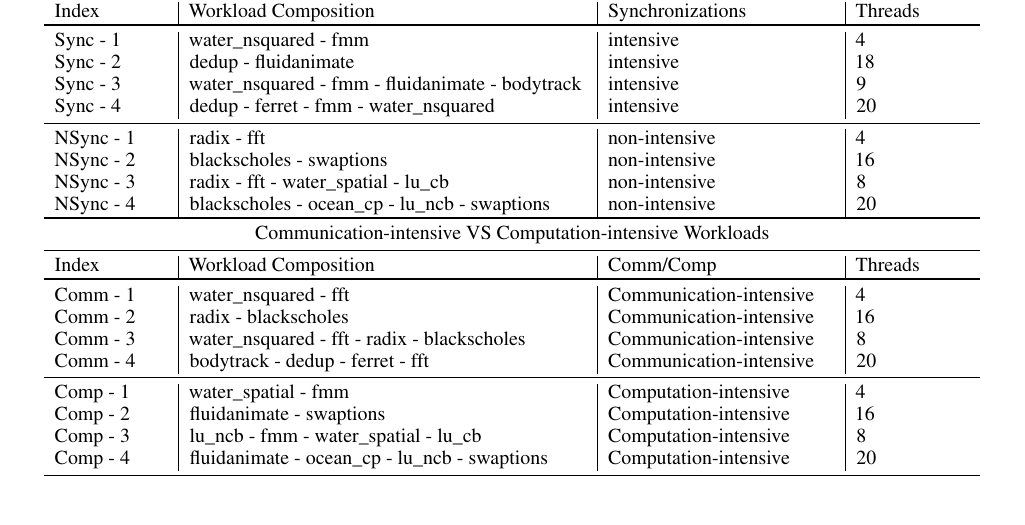
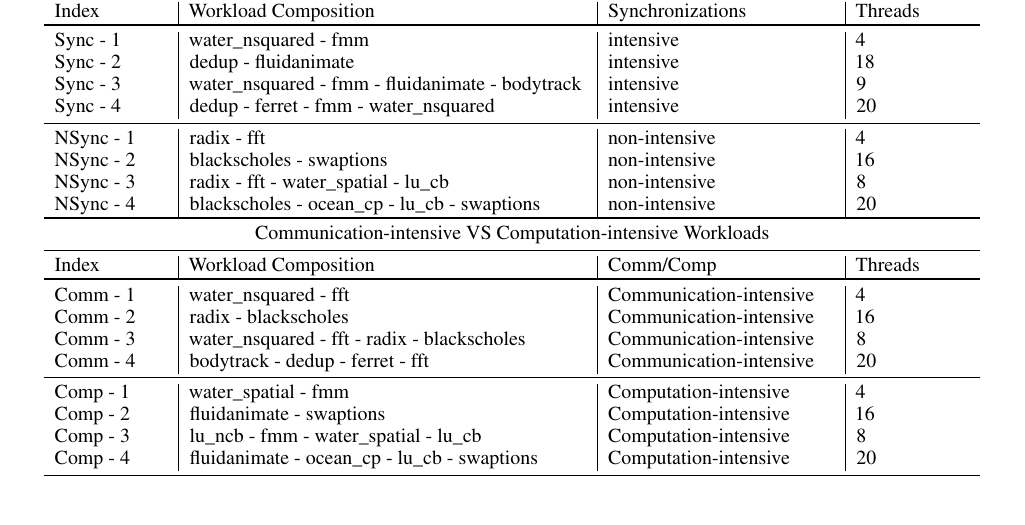
Before and after one commit to vjanjic/ISCA19-p518, a LaTeX paper (main.tex, which reads evaluation.tex): part of page 7 of 11, cut so that both start at the same text. Compiled offline with pdfLaTeX.

Commit message:
Updates from Overleaf

```diff
--- a/evaluation.tex
+++ b/evaluation.tex
@@ -51,7 +51,7 @@
     NSync - 1 & radix - fft & non-intensive & 4 \\
     NSync - 2 & blackscholes - swaptions & non-intensive & 16 \\
     NSync - 3 & radix - fft - water\_spatial - lu\_cb & non-intensive & 8\\
-    NSync - 4 & blackscholes - ocean\_cp - lu\_ncb - swaptions & non-intensive & 20\\
+    NSync - 4 & blackscholes - ocean\_cp - lu\_cb - swaptions & non-intensive & 20\\
    %  \bottomrule
       \toprule[1pt]
      \multicolumn{4}{c}{Communication-intensive VS Computation-intensive Workloads}\\
@@ -66,7 +66,7 @@
     Comp - 1 & water\_spatial - fmm & Computation-intensive & 4 \\
     Comp - 2 & fluidanimate - swaptions & Computation-intensive & 16 \\
     Comp - 3 & lu\_ncb - fmm - water\_spatial - lu\_cb & Computation-intensive & 8\\
-    Comp - 4 & fluidanimate - ocean\_cp - lu\_ncb - swaptions & Computation-intensive & 20\\
+    Comp - 4 & fluidanimate - ocean\_cp - lu\_cb - swaptions & Computation-intensive & 20\\
      \bottomrule
 
   \end{tabular}}
```
